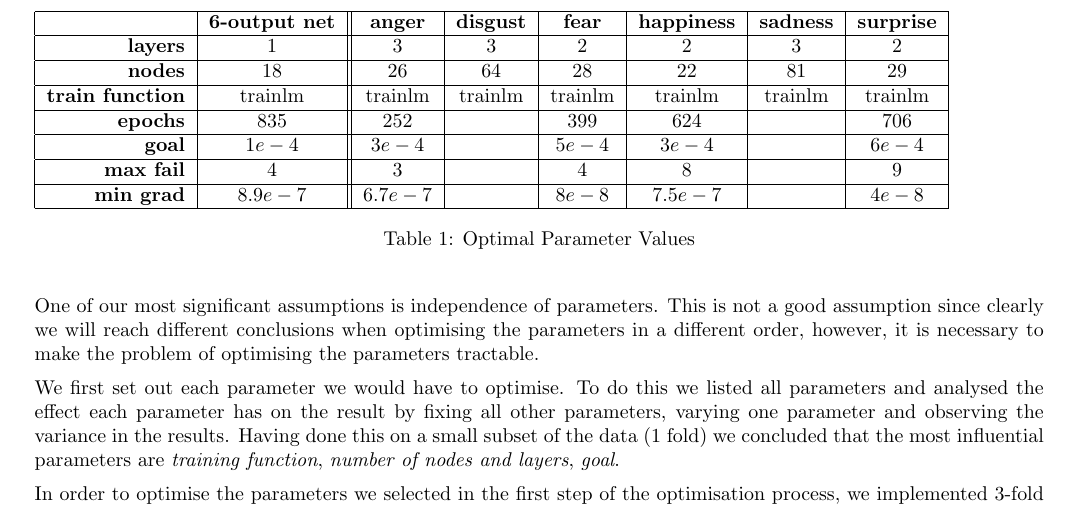
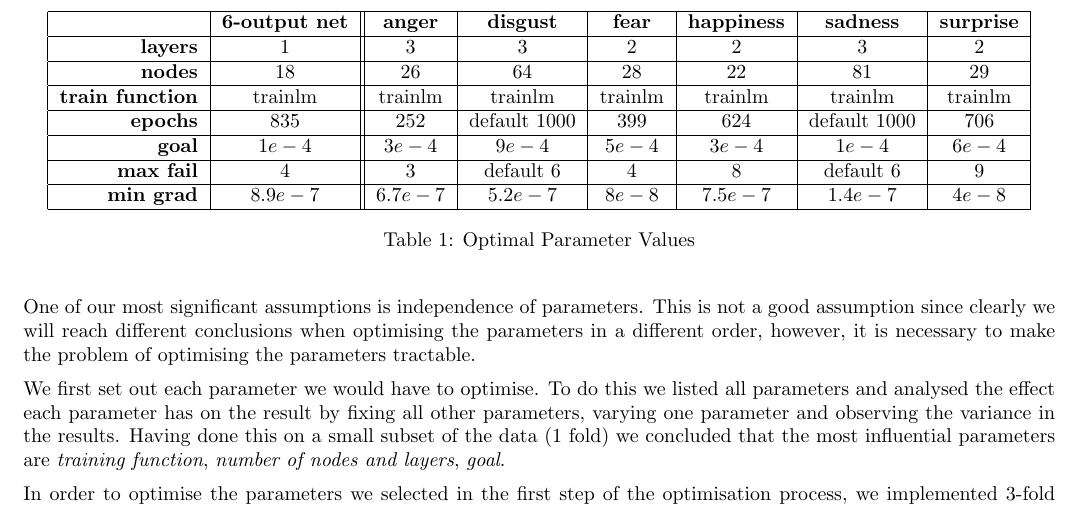
Before and after one commit to aoveen/machineLearning, a LaTeX document (reports/neural_networks/neural_networks.tex): part of page 2 of 6, cut so that both start at the same text. Compiled offline with pdfLaTeX.

Commit message:
Added remaining values for parameters.

```diff
--- a/reports/neural_networks/neural_networks.tex
+++ b/reports/neural_networks/neural_networks.tex
@@ -1,5 +1,5 @@
 \documentclass[10pt,a4paper]{article}
-\usepackage[margin=1.6cm]{geometry}
+\usepackage[margin=1.4cm]{geometry}
 \usepackage[latin1]{inputenc}
 \usepackage{amsmath}
 \usepackage{amsfonts}
@@ -12,7 +12,7 @@
 \setlength{\parindent}{0pt}
 
 \author{Hector Dearman \and Paul Rowe-White \and Kritaphat Songsriin \and Simon Stuckemann}
-\title{Machine Learning CBC: Neural Networks}
+\title{Machine Learning CBC: Neural Networks\\Group 2}
 \begin{document}
 \maketitle
 
@@ -64,15 +65,15 @@ The optimal values for the parameters we optimised can be found in table \
 \hline
 \textbf{nodes} & $18$ & $26$ & $64$ & $28$ & $22$ & $81$ & $29$ \\
 \hline
-\textbf{train function} & trainlm & trainlm & trainlm & trainlm & trainlm & trainlm & trainlm \\
+\textbf{train function} & trainlm & trainlm & trainlm & trainlm & trainlm & trainlm & trainlm\\
 \hline
-\textbf{epochs} & $835$ & $252$ &  & $399$ & $624$ &  & $706$ \\
+\textbf{epochs} & $835$ & $252$ & default $1000$ & $399$ & $624$ & default $1000$ & $706$ \\
 \hline
-\textbf{goal} & $1e-4$ & $3e-4$ &  & $5e-4$ & $3e-4$ &  & $6e-4$ \\
+\textbf{goal} & $1e-4$ & $3e-4$ & $9e-4$ & $5e-4$ & $3e-4$ & $1e-4$ & $6e-4$ \\
 \hline
-\textbf{max fail} & $4$ & $3$ &  & $4$ & $8$ &  & 9 \\
+\textbf{max fail} & $4$ & $3$ & default $6$ & $4$ & $8$ & default $6$ & 9 \\
 \hline
-\textbf{min grad} & $8.9e-7$ & $6.7e-7$ &  & $8e-8$ & $7.5e-7$ & & $4e-8$ \\
+\textbf{min grad} & $8.9e-7$ & $6.7e-7$ & $5.2e-7$ & $8e-8$ & $7.5e-7$ & $1.4e-7$ & $4e-8$ \\
 \hline
 \end{tabular}
 \caption{Optimal Parameter Values}
```
Also changed, not shown: reports/neural_networks/neural_networks.tex (1 more changed lines).
